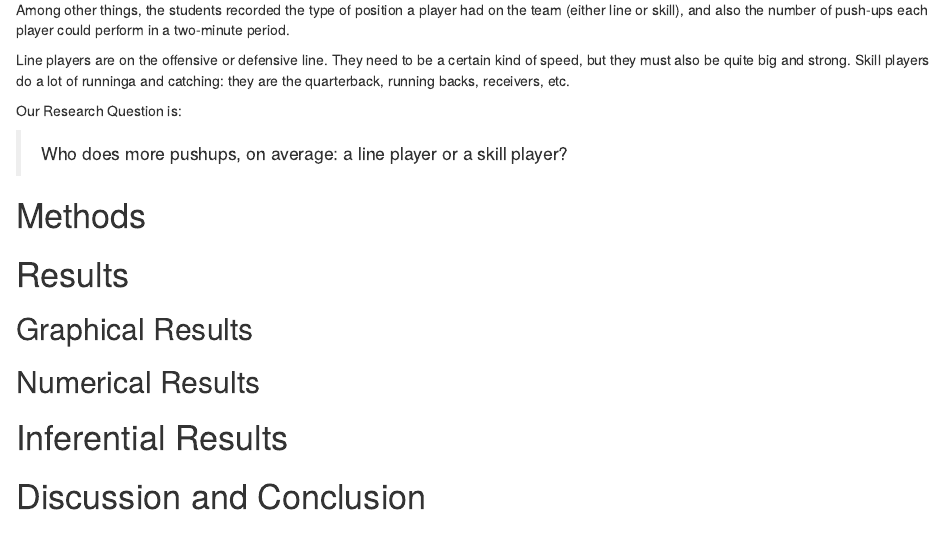
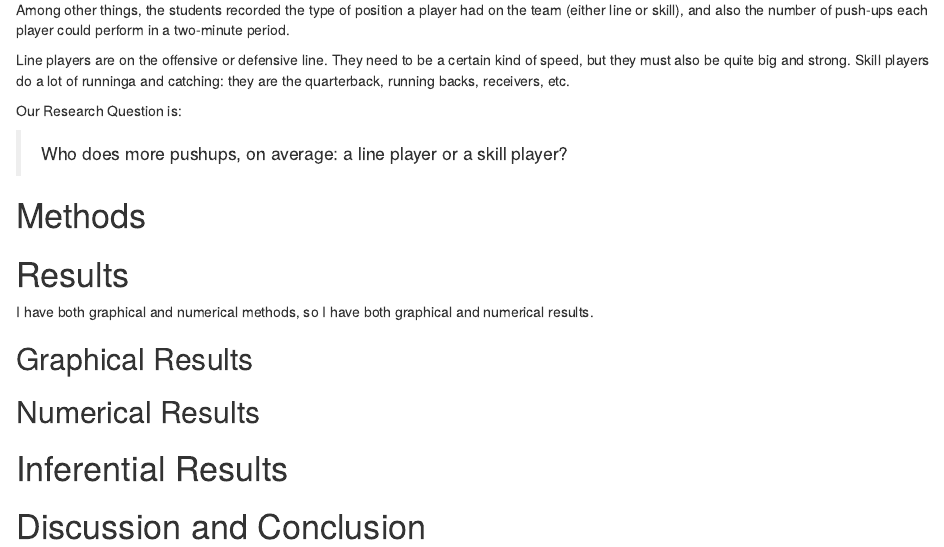
Before and after one commit to davila2012/Who-Does-More-Pushups-DAR, an R Markdown document (DAR-Patterns in data.Rmd): the page in a window 1100 px wide, from 330 px down. Rendered offline with R 4.5, knitr and Pandoc, with nearby package versions.

Commit message:
Results start

```diff
--- a/DAR-Patterns in data.Rmd
+++ b/DAR-Patterns in data.Rmd
@@ -41,6 +41,7 @@ Our Research Question is:
 
 # Results
 <!--You have both graphical and numerical methods, so you will have both graphical and numerical results to consider.!-->
+I have both graphical and numerical methods, so I have both graphical and numerical results.
 
 
 ## Graphical Results
```
